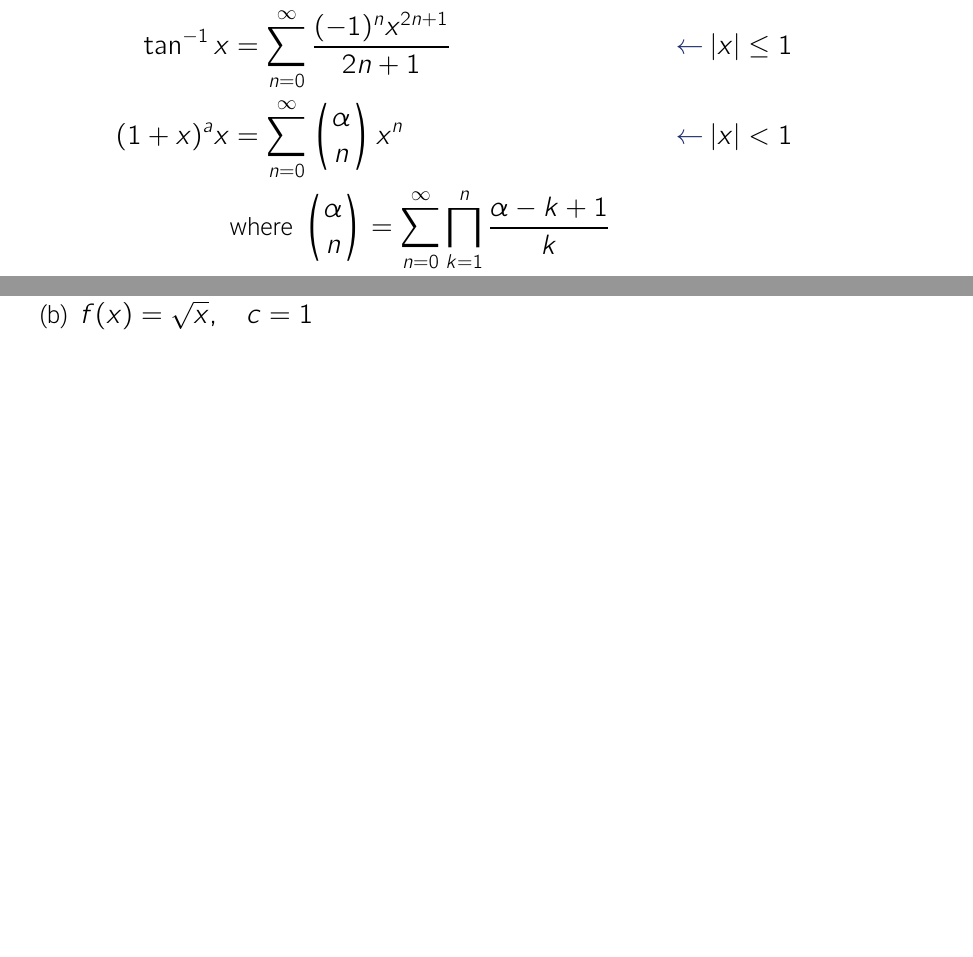
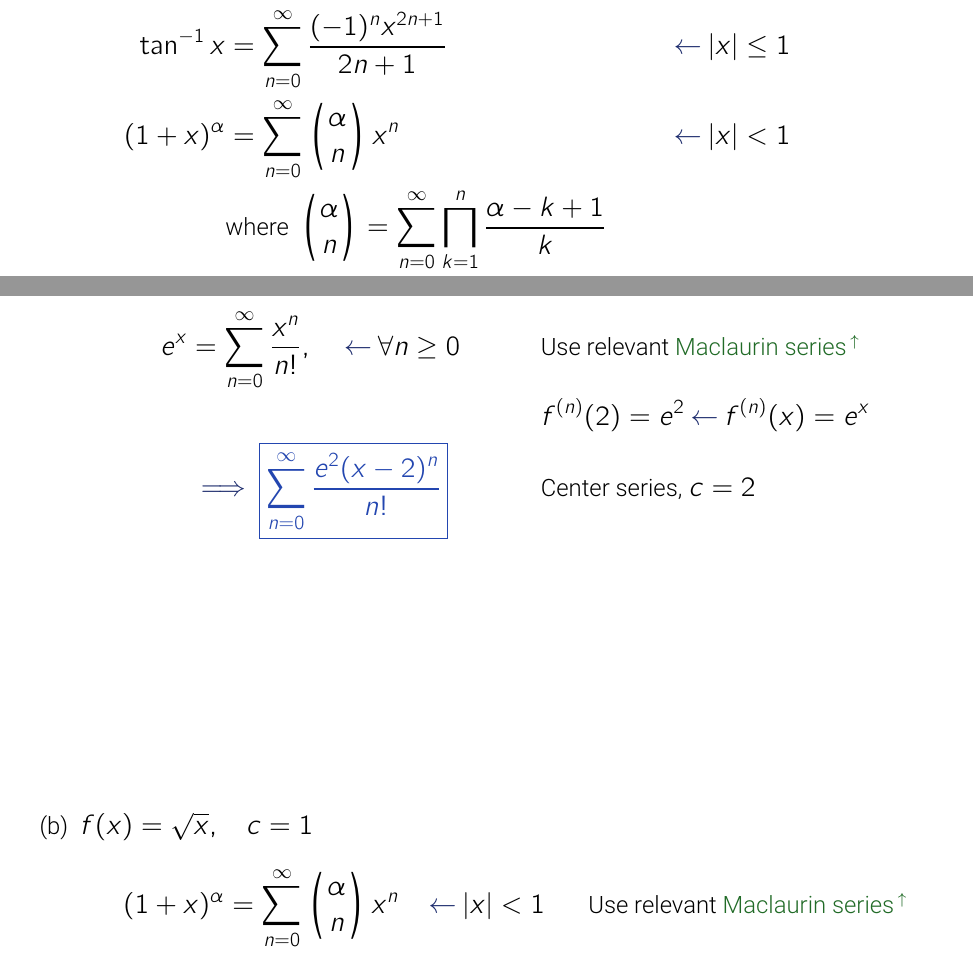
Before and after one commit to nosvagor/notes, a LaTeX thesis (fire/calculus/mth-253/review/final/final-review-blank.tex, which reads fire/calculus/mth-253/review/final/questions.tex): two parts of pages 13 and 38 of 45, joined at a grey line, cut so that both start at the same text, the shorter picture padded with empty space. The pictures show the PDF file fire/calculus/mth-253/review/final/final-review-blank.pdf that the author committed with the source.

Commit message:
minor updates

```diff
--- a/fire/calculus/mth-253/review/final/questions.tex
+++ b/fire/calculus/mth-253/review/final/questions.tex
@@ -86,3 +86,9 @@ quizzes, but will be duplicated here.
     the given value of \(c\) using the definition.
     \begin{enumerate}[itemsep=24em]
       \item \(f(x) = e^x, \quad c = 2\)
+        \begin{align*}
+          e^x &= \sum_{n=0}^{\infty} \frac{x^n}{n!}, \quad \given \forall n \geq 0
+              && \text{Use relevant \ulink{ss:Taylor Series}{Maclaurin series}} \\
+              & && f^{(n)}(2) = e^2 \given f^{(n)}(x) = e^x\\
+                     &\then \aset{\boxed{\sum_{n=0}^{\infty} \frac{e^2(x-2)^n}{n!}}}
+                     && \text{Center series, } c= 2 \\
@@ -91,3 +100,7 @@ quizzes, but will be duplicated here.
+      (1 + x)^\alpha  &= \sum_{n=0}^{\infty} \begin{pmatrix} \alpha \\ n
+      \end{pmatrix} x^n \quad \given |x| < 1
+          && \text{Use relevant \ulink{ss:Taylor Series}{Maclaurin series}} \\
+        \end{align*}
     \end{enumerate}
 
 %%%%%%%%%%%%%
```
Also changed, not shown: fire/calculus/mth-253/review/final/taylor.tex (+1 -2 lines), fire/calculus/mth-253/review/final/final-review-blank.pdf, fire/calculus/mth-253/review/final/questions.tex (3 more changed lines).
